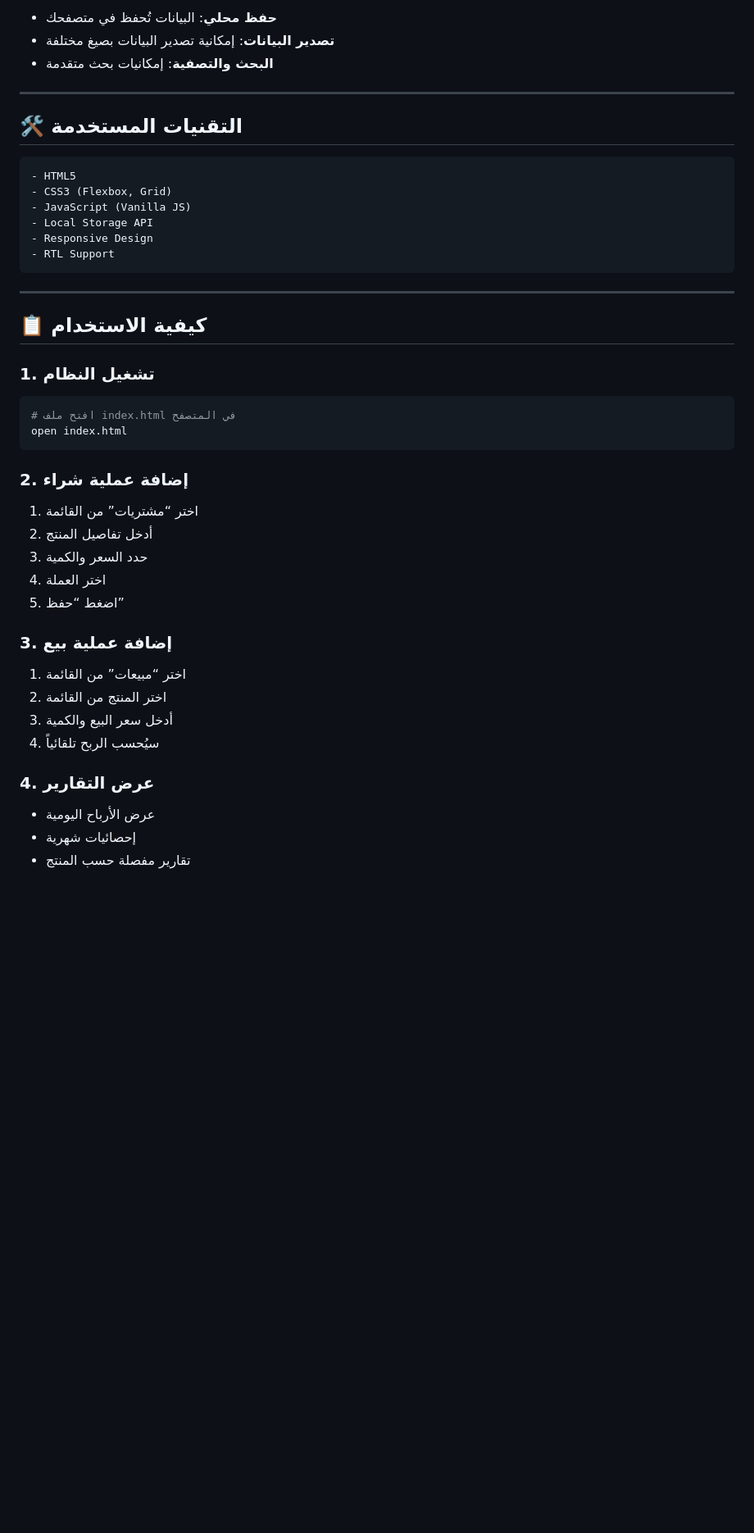
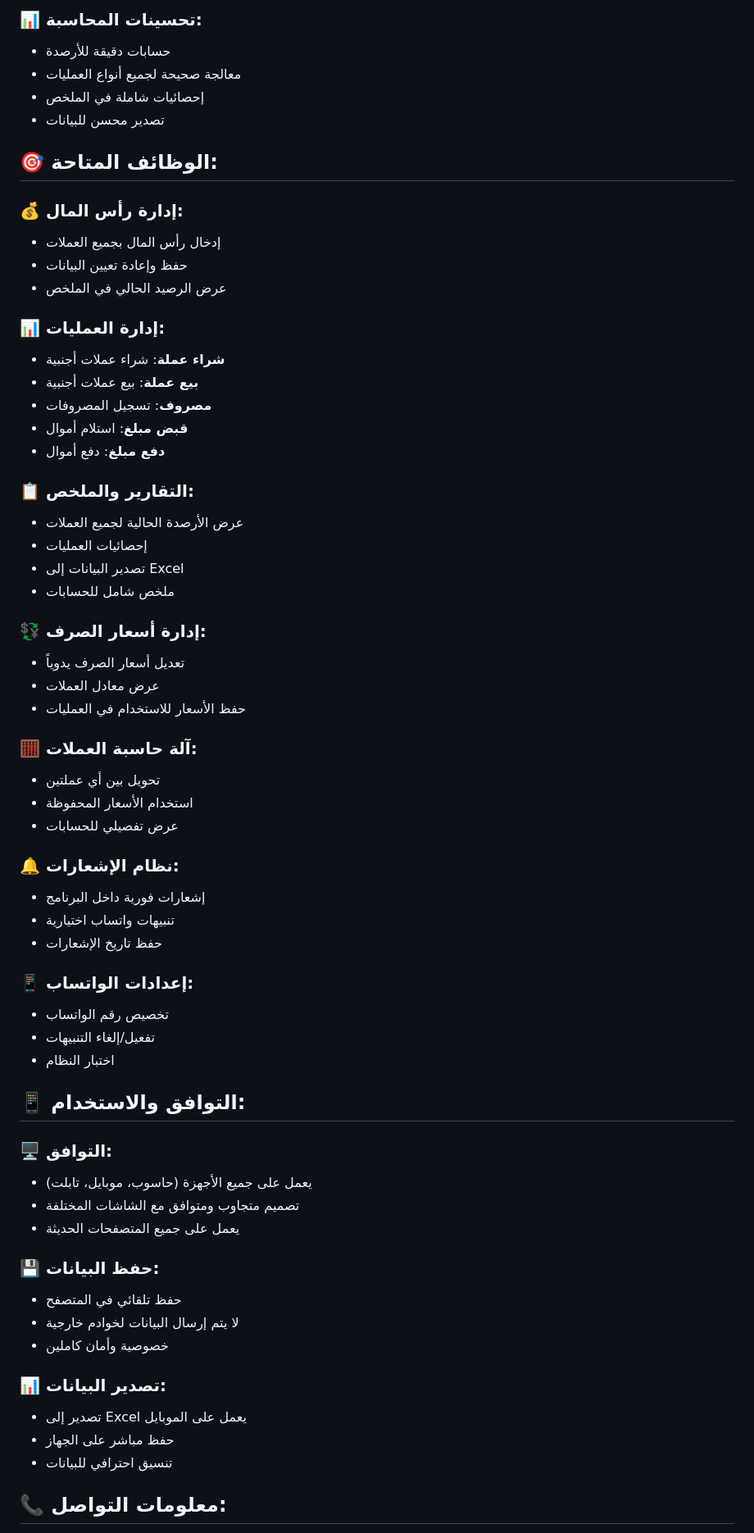
Before and after one commit to Coachsakkad/-COACH-FOR-EXCHANGE, a Markdown page: README.md, the part around one of its changes. Shown at 82% size. Drawn GitHub-style; blank space fills up the shorter version.

````diff
--- a/README.md
+++ b/README.md
@@ -33,50 +64,66 @@
 
-- **حفظ محلي**: البيانات تُحفظ في متصفحك
-- **تصدير البيانات**: إمكانية تصدير البيانات بصيغ مختلفة
-- **البحث والتصفية**: إمكانيات بحث متقدمة
+### 📊 تحسينات المحاسبة:
+- حسابات دقيقة للأرصدة
+- معالجة صحيحة لجميع أنواع العمليات
+- إحصائيات شاملة في الملخص
+- تصدير محسن للبيانات
 
------
+## 🎯 الوظائف المتاحة:
 
-## 🛠️ التقنيات المستخدمة
+### 💰 إدارة رأس المال:
+- إدخال رأس المال بجميع العملات
+- حفظ وإعادة تعيين البيانات
+- عرض الرصيد الحالي في الملخص
 
-```
-- HTML5
-- CSS3 (Flexbox, Grid)
-- JavaScript (Vanilla JS)
-- Local Storage API
-- Responsive Design
-- RTL Support
-```
+### 📊 إدارة العمليات:
+- **شراء عملة**: شراء عملات أجنبية
+- **بيع عملة**: بيع عملات أجنبية
+- **مصروف**: تسجيل المصروفات
+- **قبض مبلغ**: استلام أموال
+- **دفع مبلغ**: دفع أموال
 
------
+### 📋 التقارير والملخص:
+- عرض الأرصدة الحالية لجميع العملات
+- إحصائيات العمليات
+- تصدير البيانات إلى Excel
+- ملخص شامل للحسابات
 
-## 📋 كيفية الاستخدام
+### 💱 إدارة أسعار الصرف:
+- تعديل أسعار الصرف يدوياً
+- عرض معادل العملات
+- حفظ الأسعار للاستخدام في العمليات
 
-### 1. تشغيل النظام
+### 🧮 آلة حاسبة العملات:
+- تحويل بين أي عملتين
+- استخدام الأسعار المحفوظة
+- عرض تفصيلي للحسابات
 
-```bash
-# افتح ملف index.html في المتصفح
-open index.html
-```
+### 🔔 نظام الإشعارات:
+- إشعارات فورية داخل البرنامج
+- تنبيهات واتساب اختيارية
+- حفظ تاريخ الإشعارات
 
-### 2. إضافة عملية شراء
+### 📱 إعدادات الواتساب:
+- تخصيص رقم الواتساب
+- تفعيل/إلغاء التنبيهات
+- اختبار النظام
 
-1. اختر “مشتريات” من القائمة
-1. أدخل تفاصيل المنتج
-1. حدد السعر والكمية
-1. اختر العملة
-1. اضغط “حفظ”
+## 📱 التوافق والاستخدام:
 
-### 3. إضافة عملية بيع
+### 🖥️ التوافق:
+- يعمل على جميع الأجهزة (حاسوب، موبايل، تابلت)
+- تصميم متجاوب ومتوافق مع الشاشات المختلفة
+- يعمل على جميع المتصفحات الحديثة
 
-1. اختر “مبيعات” من القائمة
-1. اختر المنتج من القائمة
-1. أدخل سعر البيع والكمية
-1. سيُحسب الربح تلقائياً
+### 💾 حفظ البيانات:
+- حفظ تلقائي في المتصفح
+- لا يتم إرسال البيانات لخوادم خارجية
+- خصوصية وأمان كاملين
 
-### 4. عرض التقارير
+### 📊 تصدير البيانات:
+- تصدير إلى Excel يعمل على الموبايل
+- حفظ مباشر على الجهاز
+- تنسيق احترافي للبيانات
 
-- عرض الأرباح اليومية
-- إحصائيات شهرية
-- تقارير مفصلة حسب المنتج
+## 📞 معلومات التواصل:
 
````
Also changed, not shown: other parts of README.md (+64 -97 lines).
